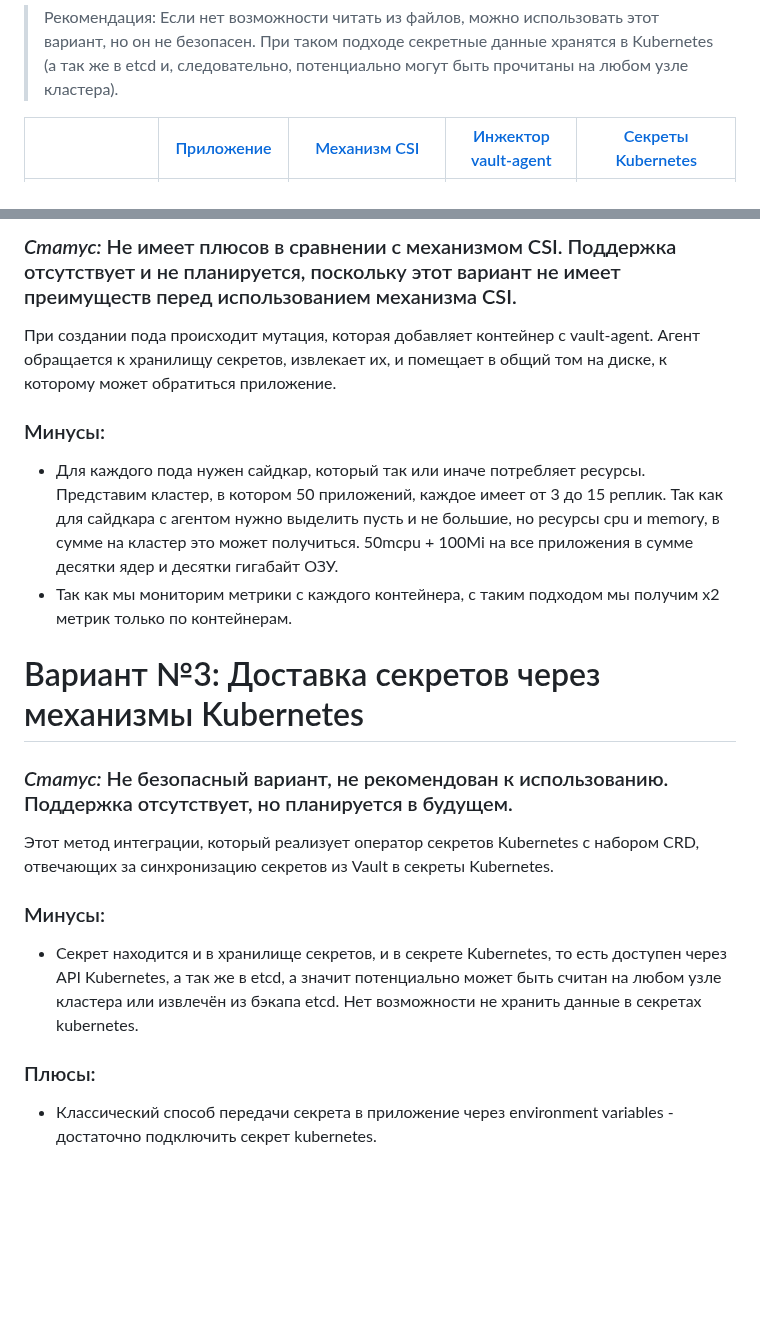
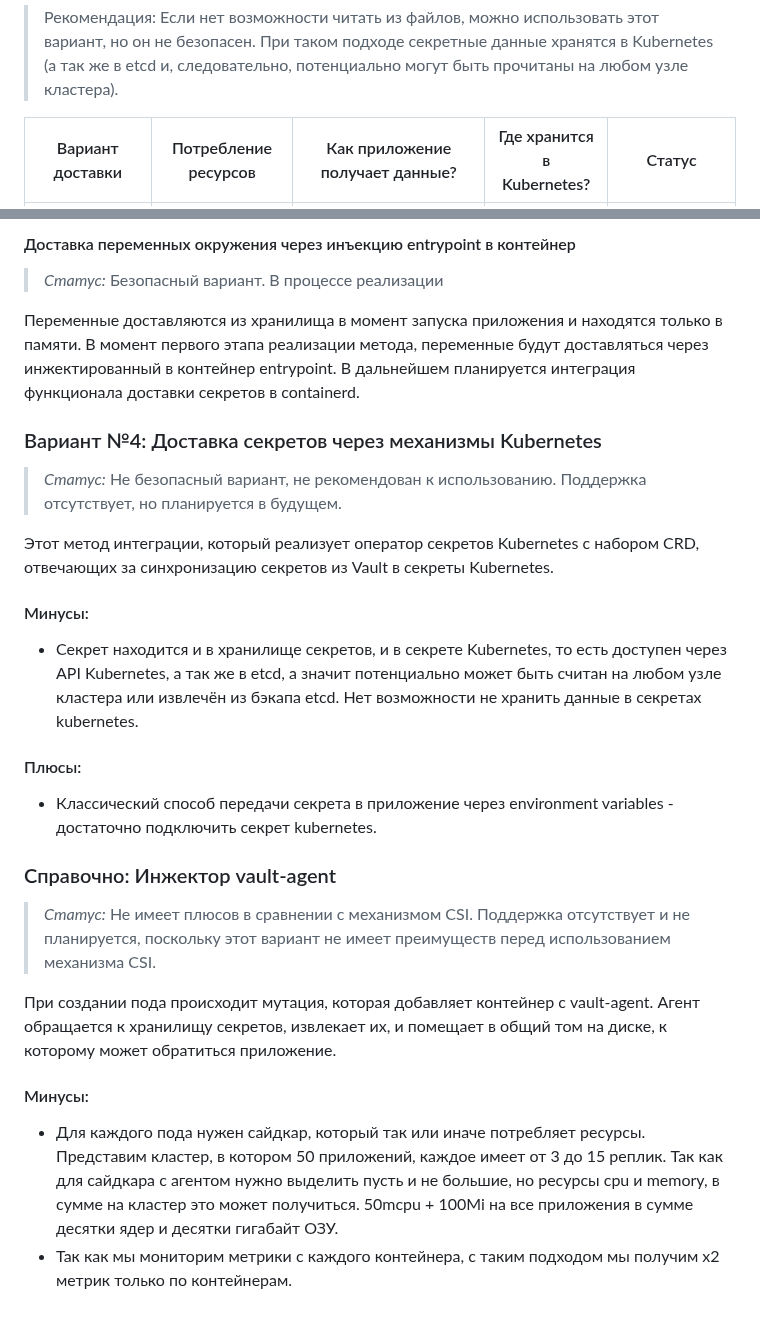
Before and after one commit to deckhouse/secrets-store-integration, a Markdown page: docs/README_RU.md, 2 parts joined by grey strips. Rendered like a GitHub page; blank space fills up the shorter version.

```diff
--- a/docs/README_RU.md
+++ b/docs/README_RU.md
@@ -25,11 +25,11 @@ description: "Модуль secrets-store-integration реализует инте
 <table>
 <thead>
 <tr>
-<th></th>
-<th><a style="color: #fff;" href=#вариант-1-получение-секретов-самим-приложением">Приложение</a></th>
-<th><a style="color: #fff;" href="#механизм-csi">Механизм CSI</a></th>
-<th><a style="color: #A9A9A9; font-style: italic;" href="#справочно-инжектор-vault-agent">Инжектор vault-agent</a></th>
-<th><a style="color: #fff;" href="#вариант-3-доставка-секретов-через-механизмы-Kubernetes">Секреты Kubernetes</a></th>
+<th>Вариант доставки</th>
+<th>Потребление ресурсов</th>
+<th>Как приложение получает данные?</th>
+<th>Где хранится в Kubernetes?</th>
+<th>Статус</th>
 </tr>
 </thead>
 <tbody>
@@ -112,24 +119,32 @@ bash -c "for file in $(ls /mnt/secrets); do export  $file=$(cat /mnt/secrets/$fi
 
-### *Статус:* Не имеет плюсов в сравнении с механизмом CSI. Поддержка отсутствует и не планируется, поскольку этот вариант не имеет преимуществ перед использованием механизма CSI.
+#### Доставка переменных окружения через инъекцию entrypoint в контейнер
+
+> *Статус:* Безопасный вариант. В процессе реализации
+
+Переменные доставляются из хранилища в момент запуска приложения и находятся только в памяти. В момент первого этапа реализации метода, переменные будут доставляться через инжектированный в контейнер entrypoint. В дальнейшем планируется интеграция функционала доставки секретов в containerd.
+
+### Вариант №4: Доставка секретов через механизмы Kubernetes
+
+> *Статус:* Не безопасный вариант, не рекомендован к использованию. Поддержка отсутствует, но планируется в будущем.
+
+Этот метод интеграции, который реализует оператор секретов Kubernetes с набором CRD, отвечающих за синхронизацию секретов из Vault в секреты Kubernetes.
+
+#### Минусы:
+
+- Секрет находится и в хранилище секретов, и в секрете Kubernetes, то есть доступен через API Kubernetes, а так же в etcd, а значит потенциально может быть считан на любом узле кластера или извлечён из бэкапа etcd. Нет возможности не хранить данные в секретах kubernetes.
+
+#### Плюсы:
+
+- Классический способ передачи секрета в приложение через environment variables - достаточно подключить секрет kubernetes.
+
+### Справочно: Инжектор vault-agent
+
+> *Статус:* Не имеет плюсов в сравнении с механизмом CSI. Поддержка отсутствует и не планируется, поскольку этот вариант не имеет преимуществ перед использованием механизма CSI.
 
 При создании пода происходит мутация, которая добавляет контейнер с vault-agent. Агент обращается к хранилищу секретов, извлекает их, и помещает в общий том на диске, к которому может обратиться приложение.
 
-### Минусы:
+#### Минусы:
 
 - Для каждого пода нужен сайдкар, который так или иначе потребляет ресурсы. Представим кластер, в котором 50 приложений, каждое имеет от 3 до 15 реплик. Так как для сайдкара с агентом нужно выделить пусть и не большие,
 но ресурсы cpu и memory, в сумме на кластер это может получиться. 50mcpu + 100Mi на все приложения в сумме десятки ядер и десятки гигабайт ОЗУ.
 - Так как мы мониторим метрики с каждого контейнера, с таким подходом мы получим х2 метрик только по контейнерам.
-
-# Вариант №3: Доставка секретов через механизмы Kubernetes
-
-### *Статус:* Не безопасный вариант, не рекомендован к использованию. Поддержка отсутствует, но планируется в будущем.
-
-Этот метод интеграции, который реализует оператор секретов Kubernetes с набором CRD, отвечающих за синхронизацию секретов из Vault в секреты Kubernetes.
-
-### Минусы:
-
-- Секрет находится и в хранилище секретов, и в секрете Kubernetes, то есть доступен через API Kubernetes, а так же в etcd, а значит потенциально может быть считан на любом узле кластера или извлечён из бэкапа etcd. Нет возможности не хранить данные в секретах kubernetes.
-
-### Плюсы:
-
-- Классический способ передачи секрета в приложение через environment variables - достаточно подключить секрет kubernetes.
```
Also changed, not shown: other parts of docs/README_RU.md (+33 -26 lines), docs/README.md (+61 -47 lines).
